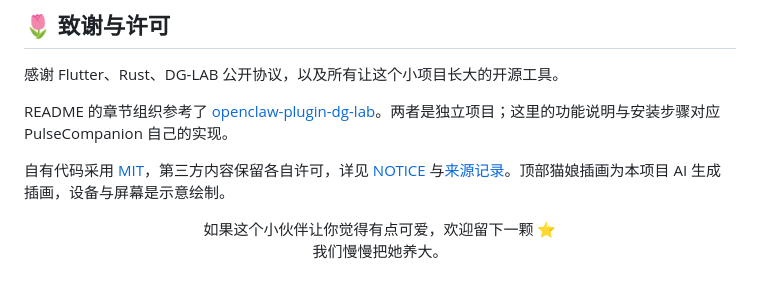
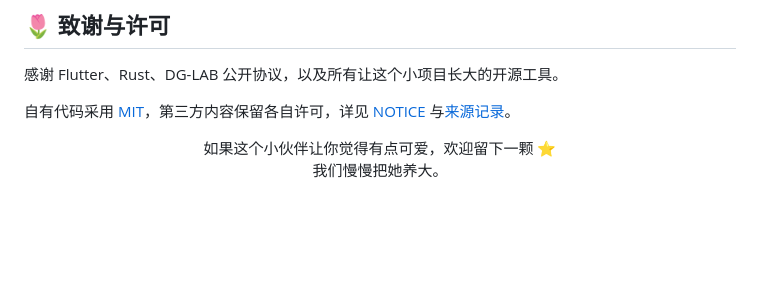
Before and after one commit to github154737/DGLab-PulseCompanion, a Markdown page: README.md, the part around the change. Rendered like a GitHub page; blank space fills up the shorter version.

Commit message:
REFRESH README

```diff
--- a/README.md
+++ b/README.md
@@ -168,8 +168,6 @@ python scripts/export-connection.py
 
 感谢 Flutter、Rust、DG-LAB 公开协议，以及所有让这个小项目长大的开源工具。
 
-README 的章节组织参考了 [openclaw-plugin-dg-lab](https://github.com/FengYing1314/openclaw-plugin-dg-lab)。两者是独立项目；这里的功能说明与安装步骤对应 PulseCompanion 自己的实现。
-
-自有代码采用 [MIT](LICENSE)，第三方内容保留各自许可，详见 [NOTICE](NOTICE.md) 与[来源记录](docs/source-provenance-review.md)。顶部猫娘插画为本项目 AI 生成插画，设备与屏幕是示意绘制。
+自有代码采用 [MIT](LICENSE)，第三方内容保留各自许可，详见 [NOTICE](NOTICE.md) 与[来源记录](docs/source-provenance-review.md)。
 
 <p align="center">如果这个小伙伴让你觉得有点可爱，欢迎留下一颗 ⭐<br />我们慢慢把她养大。</p>
```
